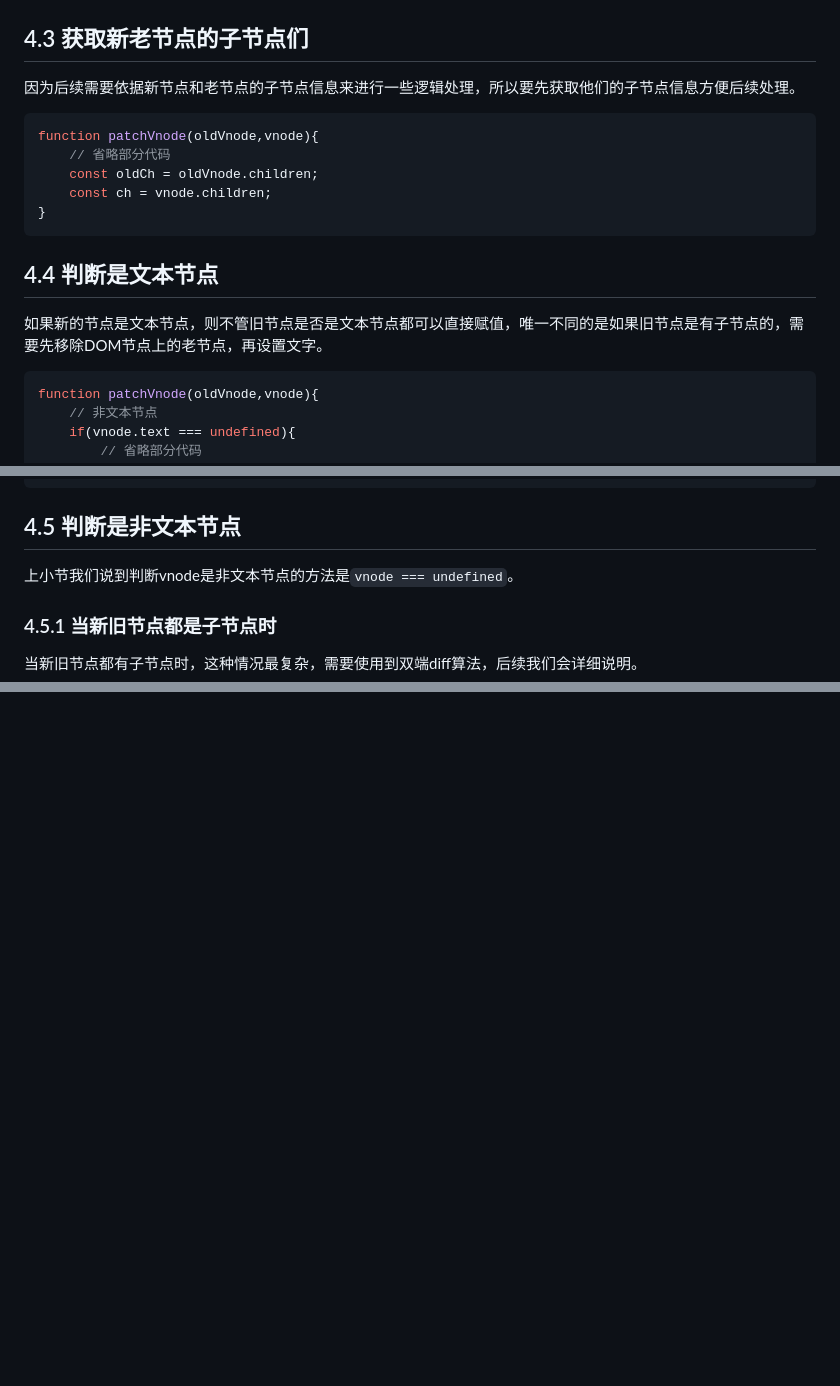
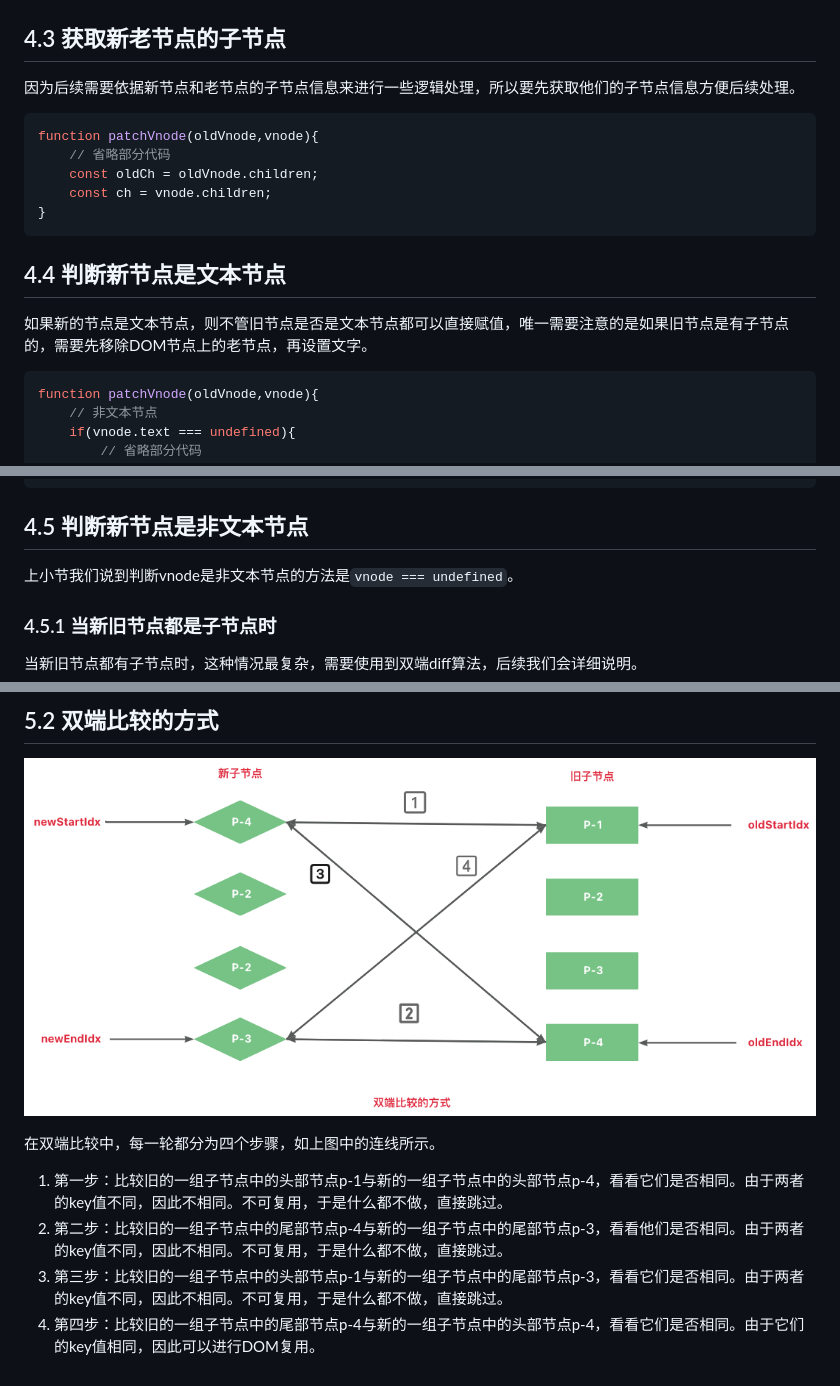
Before and after one commit to parrot-designa/mini-snabbdom, a Markdown page: README.md, 3 parts joined by grey strips. GitHub-like rendering; pictures changed too: image-25.png (added); blank space fills up the shorter version.

````diff
--- a/README.md
+++ b/README.md
@@ -649,7 +648,7 @@ function patchVnode(oldVnode,vnode){
 ![alt text](image-20.png)
 
 
-## 4.3 获取新老节点的子节点们
+## 4.3 获取新老节点的子节点
 
 因为后续需要依据新节点和老节点的子节点信息来进行一些逻辑处理，所以要先获取他们的子节点信息方便后续处理。
 
@@ -661,9 +660,9 @@ function patchVnode(oldVnode,vnode){
 }
 ```
 
-## 4.4 判断是文本节点
+## 4.4 判断新节点是文本节点
 
-如果新的节点是文本节点，则不管旧节点是否是文本节点都可以直接赋值，唯一不同的是如果旧节点是有子节点的，需要先移除DOM节点上的老节点，再设置文字。
+如果新的节点是文本节点，则不管旧节点是否是文本节点都可以直接赋值，唯一需要注意的是如果旧节点是有子节点的，需要先移除DOM节点上的老节点，再设置文字。
 
 ```js
 function patchVnode(oldVnode,vnode){
@@ -714,7 +713,7 @@ function removeVnodes(
 }
 ```
 
-## 4.5 判断是非文本节点
+## 4.5 判断新节点是非文本节点
 
 上小节我们说到判断vnode是非文本节点的方法是```vnode === undefined```。
 
@@ -819,0 +867,10 @@ function patchVnode(oldVnode,vnode){
+## 5.2 双端比较的方式
+
+![alt text](image-25.png)
+
+在双端比较中，每一轮都分为四个步骤，如上图中的连线所示。
+
+1. 第一步：比较旧的一组子节点中的头部节点p-1与新的一组子节点中的头部节点p-4，看看它们是否相同。由于两者的key值不同，因此不相同。不可复用，于是什么都不做，直接跳过。
+2. 第二步：比较旧的一组子节点中的尾部节点p-4与新的一组子节点中的尾部节点p-3，看看他们是否相同。由于两者的key值不同，因此不相同。不可复用，于是什么都不做，直接跳过。
+3. 第三步：比较旧的一组子节点中的头部节点p-1与新的一组子节点中的尾部节点p-3，看看它们是否相同。由于两者的key值不同，因此不相同。不可复用，于是什么都不做，直接跳过。
+4. 第四步：比较旧的一组子节点中的尾部节点p-4与新的一组子节点中的头部节点p-4，看看它们是否相同。由于它们的key值相同，因此可以进行DOM复用。
````
Also changed, not shown: other parts of README.md (+51 -4 lines), image-23.png (added), image-24.png (added), 1 other file.
